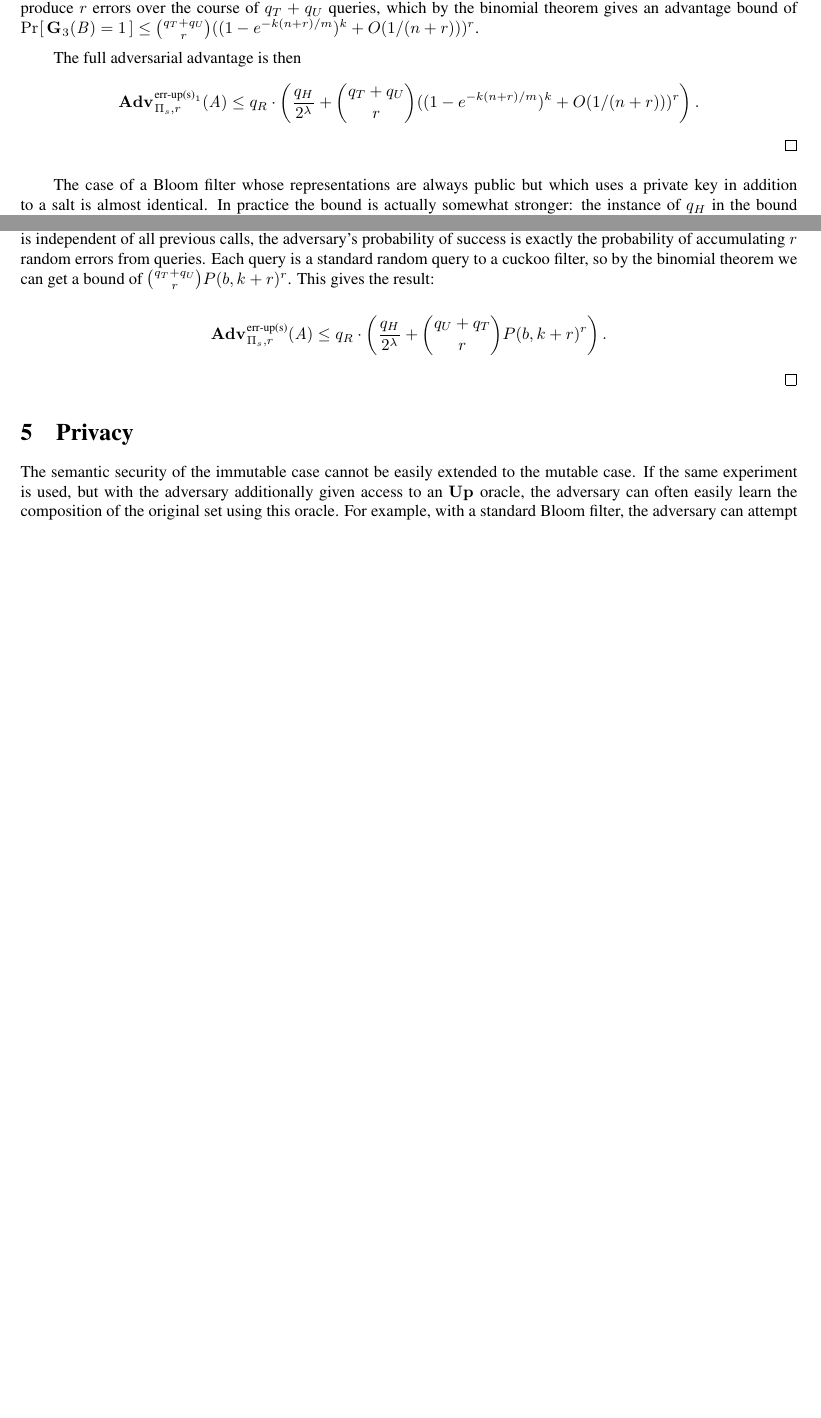
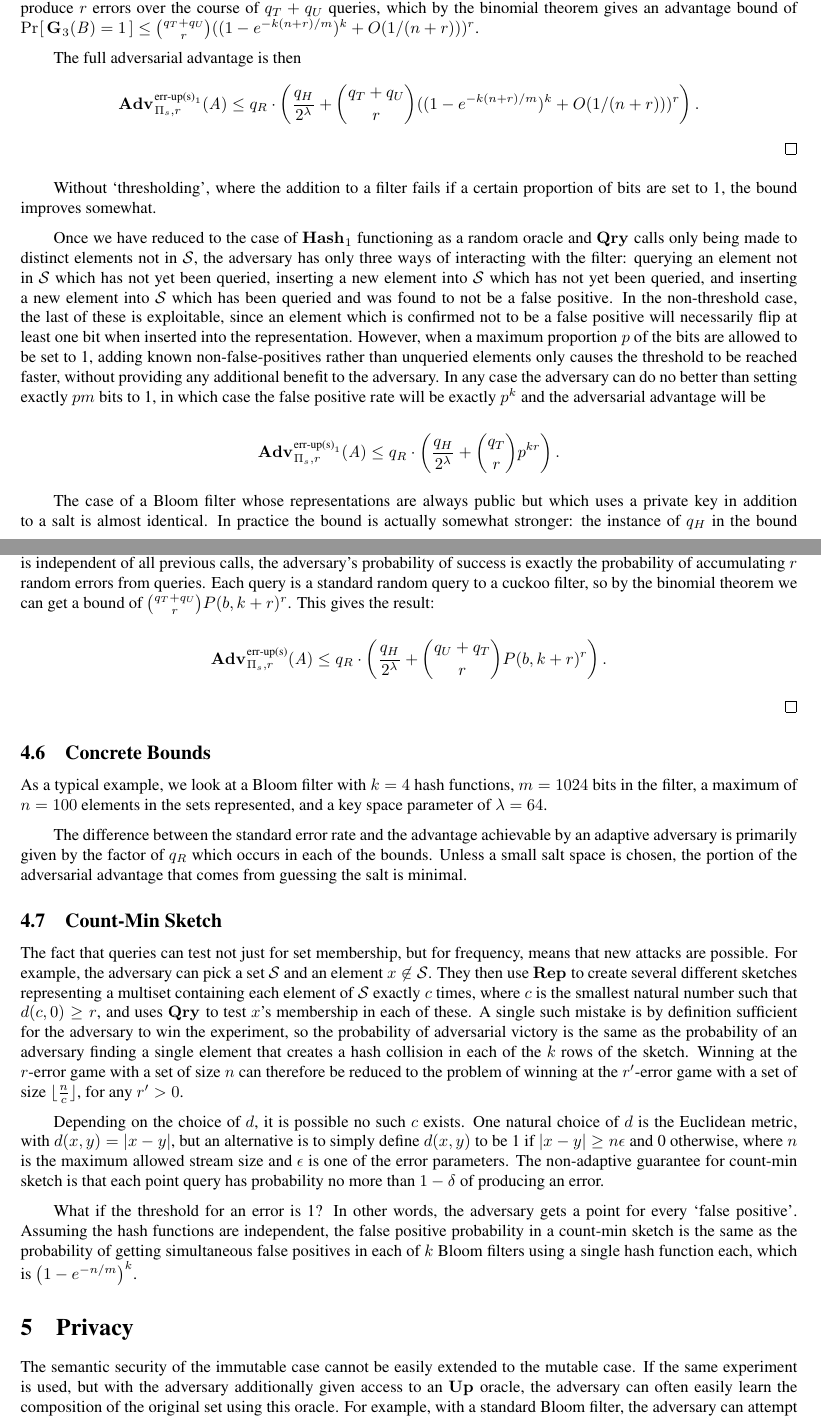
Before and after one commit to dmclayton/Mutable-Data-Structures, a LaTeX thesis (mutable.tex, which reads correctness.tex): two parts of pages 12 and 19 of 23 before the commit and two parts of pages 12 and 19 of 24 after it, joined at a grey line, cut so that both start at the same text, the shorter picture padded with empty space. Compiled offline with pdfLaTeX.

Commit message:
misc updates, thresholding, CM sketch

```diff
--- a/correctness.tex
+++ b/correctness.tex
@@ -278,6 +273,12 @@ $$\Adv{\erreps_1}_{\struct_s,r}(\advA) \le q_R \cdot \left(\frac{q_H}{2^\lambda}
 \missingqed
 \end{proof}
 
+Without `thresholding', where the addition to a filter fails if a certain proportion of bits are set to 1, the bound improves somewhat.
+
+Once we have reduced to the case of $\HASHO_1$ functioning as a random oracle and $\QRYO$ calls only being made to distinct elements not in $\col$, the adversary has only three ways of interacting with the filter: querying an element not in $\col$ which has not yet been queried, inserting a new element into $\col$ which has not yet been queried, and inserting a new element into $\col$ which has been queried and was found to not be a false positive. In the non-threshold case, the last of these is exploitable, since an element which is confirmed not to be a false positive will necessarily flip at least one bit when inserted into the representation. However, when a maximum proportion $p$ of the bits are allowed to be set to 1, adding known non-false-positives rather than unqueried elements only causes the threshold to be reached faster, without providing any additional benefit to the adversary. In any case the adversary can do no better than setting exactly $pm$ bits to 1, in which case the false positive rate will be exactly $p^k$ and the adversarial advantage will be
+
+$$\Adv{\erreps_1}_{\struct_s,r}(\advA) \le q_R \cdot \left(\frac{q_H}{2^\lambda} + \binom{q_T}{r}p^{kr}\right).$$
+
 The case of a Bloom filter whose representations are always public but which uses a private key in addition to a salt is almost identical. In practice the bound is actually somewhat stronger: the instance of $q_H$ in the bound is replaced with $q_R$, which means that the adversary which attempts to guess the salt must rely entirely on `online' queries as opposed to `offline' queries to $q_H$.
 
 These two theorems together show that in order to guarantee correctness in the streaming setting, one must either ensure that representations are kept private from potential adversaries or use a secret key in addition to a salt when implementing a Bloom filter. In either case, some hidden information is necessary to protect the filter from an adversary.
@@ -639,3 +640,34 @@ We move to a second game where each $\QRYO$ call also inserts that element. Addi
 $$\Adv{\erreps}_{\struct_s,r}(\advA) \le q_R \cdot \left(\frac{q_H}{2^\lambda} + \binom{q_U+q_T}{r}P(b,k+r)^r\right).$$\missingqed
 
 \end{proof}
+
+\subsection{Concrete Bounds}
+
+As a typical example, we look at a Bloom filter with $k = 4$ hash functions, $m = 1024$ bits in the filter, a maximum of $n = 100$ elements in the sets represented, and a key space parameter of $\lambda = 64$.
+
+The difference between the standard error rate and the advantage achievable by an adaptive adversary is primarily given by the factor of $q_R$ which occurs in each of the bounds. Unless a small salt space is chosen, the portion of the adversarial advantage that comes from guessing the salt is minimal.
+
+% adaptive probability of r errors: q_R * (q_T + q_U choose r)(0.01)^r(0.99)^(r-q_T-q_U)
+% non-adaptive probability of r errors: binomial distribution with n = q_T and p = 0.01, i.e. (q_T choose r)(0.01)^r(0.99)^(r-q_T)
+
+\subsection{Count-Min Sketch}
+
+%The fact that queries can test not just for set membership, but for frequency, means that new attacks are possible. For example, an adversary can pick a set $\col$ and an element $x \not\in \col$ and use $\REPO$ to create several different sketches representing $\col$. If the $\QRYO$ oracle reveals that $x$ is a false positive (i.e. appears in the filter with nonzero frequency) for any of these, the adversary can use $\UPO$ to insert all the elements of $\col$ an additional $r$ times. Then a single further $\QRYO(x)$ call will produce an error of magnitude $r$, causing the adversary to succeed at the experiment.
+
+%The success rate of this attack depends on $|\col|$. The probability of $x$ being a false positive is given by the standard Bloom filter bound, $(1-e^{-k|\col|/m})^k$ for a $k$-by-$m$ count-min sketch. Since the adversary needs $(r-1)|\col|$ calls to $\UPO$ to produce an error of size $r$
+
+The fact that queries can test not just for set membership, but for frequency, means that new attacks are possible. For example, the adversary can pick a set $\col$ and an element $x \not\in \col$. They then use $\REPO$ to create several different sketches representing a multiset containing each element of $\col$ exactly $c$ times, where $c$ is the smallest natural number such that $d(c,0) \ge r$, and uses $\QRYO$ to test $x$'s membership in each of these. A single such mistake is by definition sufficient for the adversary to win the experiment, so the probability of adversarial victory is the same as the probability of an adversary finding a single element that creates a hash collision in each of the $k$ rows of the sketch. Winning at the $r$-error game with a set of size $n$ can therefore be reduced to the problem of winning at the $r'$-error game with a set of size $\lfloor\frac{n}{c}\rfloor$, for any $r' > 0$.
+
+%%
+
+Depending on the choice of $d$, it is possible no such $c$ exists. One natural choice of $d$ is the Euclidean metric, with $d(x,y) = |x-y|$, but an alternative is to simply define $d(x,y)$ to be 1 if $|x-y| \ge n\epsilon$ and 0 otherwise, where $n$ is the maximum allowed stream size and $\epsilon$ is one of the error parameters. The non-adaptive guarantee for count-min sketch is that each point query has probability no more than $1-\delta$ of producing an error.
+
+What if the threshold for an error is 1? In other words, the adversary gets a point for every `false positive'. Assuming the hash functions are independent, the false positive probability in a count-min sketch is the same as the probability of getting simultaneous false positives in each of $k$ Bloom filters using a single hash function each, which is $\left(1-e^{-n/m}\right)^k$.
+
+%%
+
+%Getting rid of the $q_R$ bound in the salted private-representation case...
+
+%We need a salt, since otherwise the adversary can ask for two representations and reveal one to see what the other looks like.
+
+%In fact, we need independent random representations. Once we have this, seeing representations does not help the adversary. What benefit can there be, then? Suppose an adversary wants to select for representations with certain properties, and ignore others. Since the representation is private, these properties can only be determined by $\QRYO$ calls.
```
Also changed, not shown: correctness.tex (11 more changed lines).
